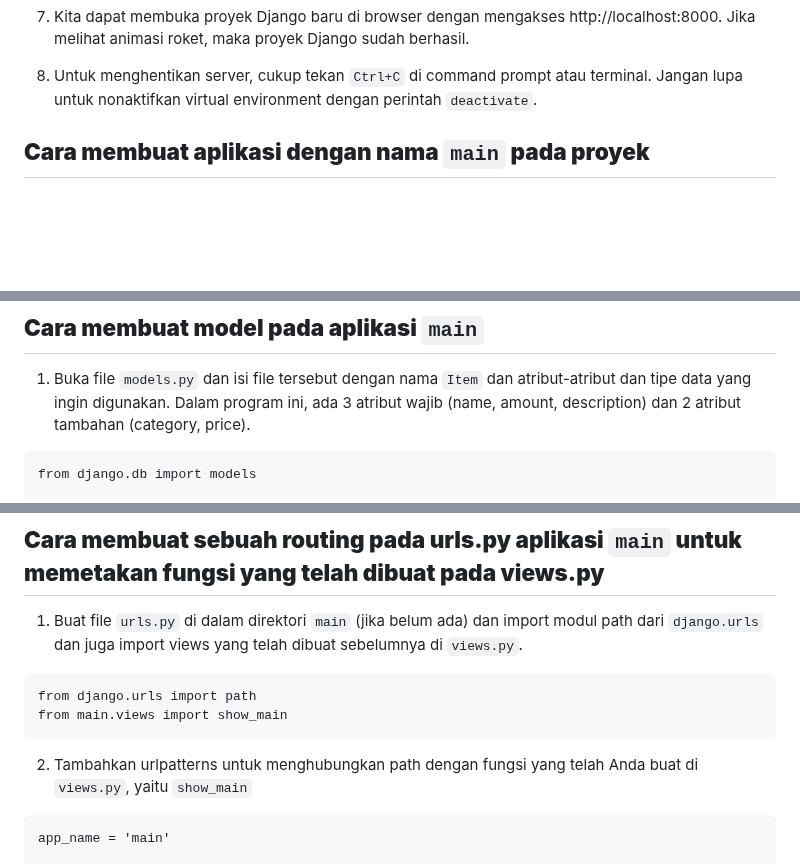
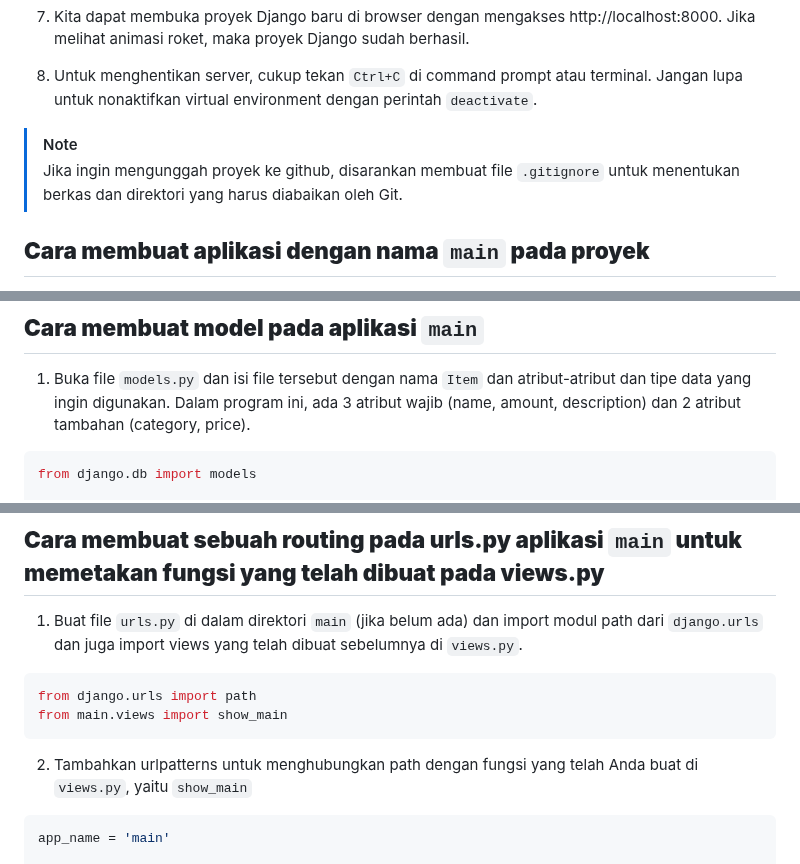
Before and after one commit to Fadeeaal/inventoreal, a Markdown page: README.md, 3 parts joined by grey strips. Drawn GitHub-style; blank space fills up the shorter version.

````diff
--- a/README.md
+++ b/README.md
@@ -18,6 +18,9 @@ Tautan menuju aplikasi adaptable Inventoreal bisa diakses melalui [tautan ini](h
 
 8. Untuk menghentikan server, cukup tekan `Ctrl+C` di command prompt atau terminal. Jangan lupa untuk nonaktifkan virtual environment dengan perintah `deactivate`.
 
+> [!NOTE]
+> Jika ingin mengunggah proyek ke github, disarankan membuat file `.gitignore` untuk menentukan berkas dan direktori yang harus diabaikan oleh Git.
+
 
 ## **Cara membuat aplikasi dengan nama `main` pada proyek**
 1. Buka command prompt pada direktori utama dan aktifkan virtual environment dengan perintah `env\Scripts\activate.bat`.
@@ -29,7 +32,7 @@ Tautan menuju aplikasi adaptable Inventoreal bisa diakses melalui [tautan ini](h
 
 ## **Cara membuat model pada aplikasi `main`**
 1. Buka file `models.py` dan isi file tersebut dengan nama `Item` dan atribut-atribut dan tipe data yang ingin digunakan. Dalam program ini, ada 3 atribut wajib (name, amount, description) dan 2 atribut tambahan (category, price).
-```
+``` python
 from django.db import models
 
 class Item(models.Model):
@@ -72,13 +75,13 @@ def show_main(request):
 
 ## **Cara membuat sebuah routing pada urls.py aplikasi `main` untuk memetakan fungsi yang telah dibuat pada views.py**
 1. Buat file `urls.py` di dalam direktori `main` (jika belum ada) dan import modul path dari `django.urls` dan juga import views yang telah dibuat sebelumnya di `views.py`.
-```
+```python
 from django.urls import path
 from main.views import show_main
 ```
 
 2. Tambahkan urlpatterns untuk menghubungkan path dengan fungsi yang telah Anda buat di `views.py`, yaitu `show_main`
-```
+```python
 app_name = 'main'
 
 urlpatterns = [
````
Also changed, not shown: other parts of README.md (+2 -2 lines).
